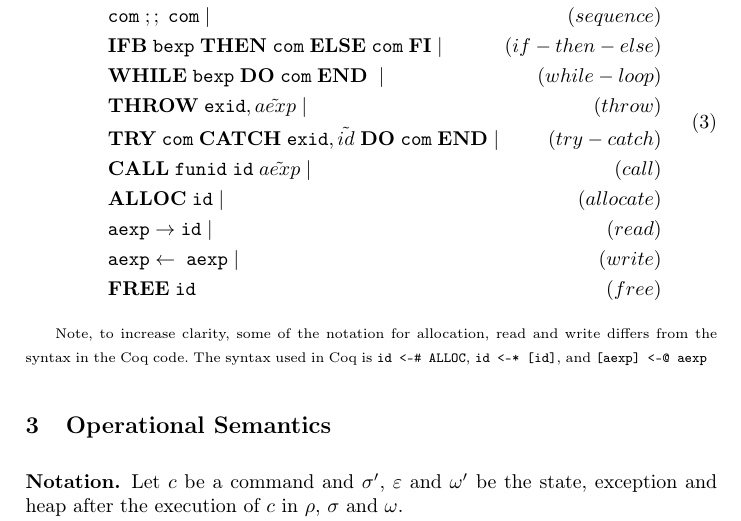
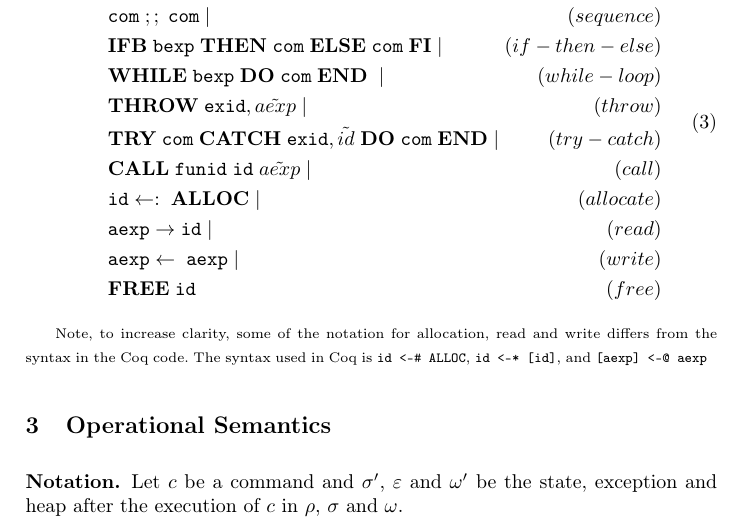
Before and after one commit to moveleft/AMP, a LaTeX paper (report/report.tex, which reads report/content/types-and-commands.tex): part of page 4 of 12, cut so that both start at the same text. Compiled offline with pdfLaTeX.

Commit message:
Update types-and-commands.tex

```diff
--- a/report/content/types-and-commands.tex
+++ b/report/content/types-and-commands.tex
@@ -43,7 +43,7 @@ Below follows the definitions of arithmetic and boolean expressions, as well as
 	\textbf{THROW}\; \verb|exid|, \tilde{aexp} \;|\; & (throw) \\&
 	\textbf{TRY}\; \verb|com|\; \textbf{CATCH}\; \verb|exid|, \tilde{id}\; \textbf{DO}\; \verb|com|\; \textbf{END} \;|\; & (try-catch) \\&
 	\textbf{CALL}\; \verb|funid|\; \verb|id|\; \tilde{aexp} \;|\; & (call) \\&
-	\textbf{ALLOC}\;\verb|id| \;|\; & (allocate) \\&
+	\verb|id|\leftarrow:\;\textbf{ALLOC}\;|\; & (allocate) \\&
 	\verb|aexp| \rightarrow \verb|id|\;|\; & (read) \\&
 	\verb|aexp|\leftarrow\;\verb|aexp| \;|\; & (write) \\&
 	\textbf{FREE}\;\verb|id| & (free)
```
